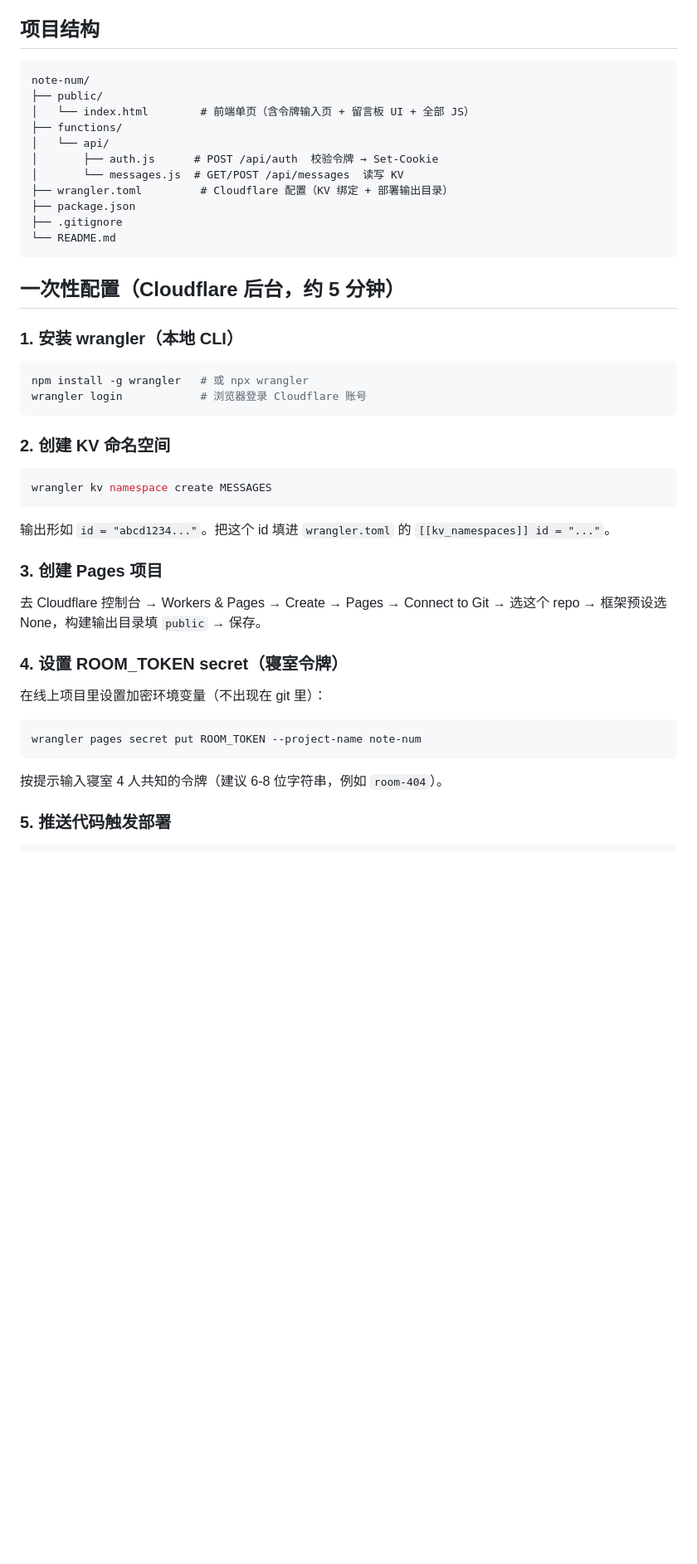
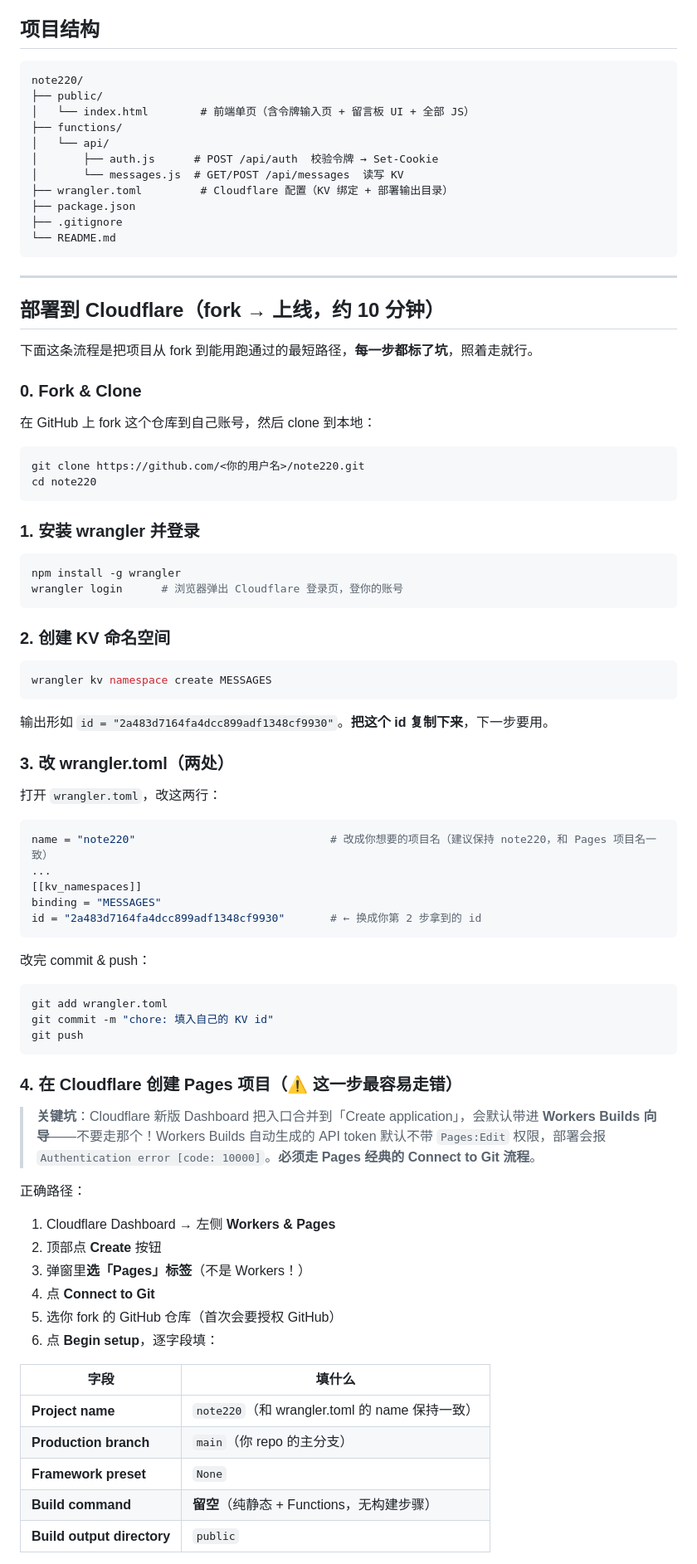
Before and after one commit to WeatherCore/note220, a Markdown page: README.md, the part around one of its changes. Shown at 83% size. Drawn GitHub-style; blank space fills up the shorter version.

Commit message:
docs: 重写部署文档为 fork 上线流程，补报错排查

````diff
--- a/README.md
+++ b/README.md
@@ -16,7 +16,7 @@
 ## 项目结构
 
 ```
-note-num/
+note220/
 ├── public/
 │   └── index.html        # 前端单页（含令牌输入页 + 留言板 UI + 全部 JS）
 ├── functions/
@@ -29,13 +29,26 @@ note-num/
 └── README.md
 ```
 
-## 一次性配置（Cloudflare 后台，约 5 分钟）
+---
 
-### 1. 安装 wrangler（本地 CLI）
+## 部署到 Cloudflare（fork → 上线，约 10 分钟）
+
+下面这条流程是把项目从 fork 到能用跑通过的最短路径，**每一步都标了坑**，照着走就行。
+
+### 0. Fork & Clone
+
+在 GitHub 上 fork 这个仓库到自己账号，然后 clone 到本地：
 
 ```bash
-npm install -g wrangler   # 或 npx wrangler
-wrangler login            # 浏览器登录 Cloudflare 账号
+git clone https://github.com/<你的用户名>/note220.git
+cd note220
+```
+
+### 1. 安装 wrangler 并登录
+
+```bash
+npm install -g wrangler
+wrangler login      # 浏览器弹出 Cloudflare 登录页，登你的账号
 ```
 
 ### 2. 创建 KV 命名空间
@@ -44,20 +57,46 @@ wrangler login            # 浏览器登录 Cloudflare 账号
 wrangler kv namespace create MESSAGES
 ```
 
-输出形如 `id = "abcd1234..."`。把这个 id 填进 `wrangler.toml` 的 `[[kv_namespaces]] id = "..."`。
+输出形如 `id = "2a483d7164fa4dcc899adf1348cf9930"`。**把这个 id 复制下来**，下一步要用。
 
-### 3. 创建 Pages 项目
+### 3. 改 wrangler.toml（两处）
 
-去 Cloudflare 控制台 → Workers & Pages → Create → Pages → Connect to Git → 选这个 repo → 框架预设选 None，构建输出目录填 `public` → 保存。
+打开 `wrangler.toml`，改这两行：
 
-### 4. 设置 ROOM_TOKEN secret（寝室令牌）
+```toml
+name = "note220"                              # 改成你想要的项目名（建议保持 note220，和 Pages 项目名一致）
+...
+[[kv_namespaces]]
+binding = "MESSAGES"
+id = "2a483d7164fa4dcc899adf1348cf9930"       # ← 换成你第 2 步拿到的 id
+```
 
-在线上项目里设置加密环境变量（不出现在 git 里）：
+改完 commit & push：
 
 ```bash
-wrangler pages secret put ROOM_TOKEN --project-name note-num
+git add wrangler.toml
+git commit -m "chore: 填入自己的 KV id"
+git push
 ```
 
-按提示输入寝室 4 人共知的令牌（建议 6-8 位字符串，例如 `room-404`）。
+### 4. 在 Cloudflare 创建 Pages 项目（⚠️ 这一步最容易走错）
 
-### 5. 推送代码触发部署
+> **关键坑**：Cloudflare 新版 Dashboard 把入口合并到「Create application」，会默认带进 **Workers Builds 向导**——不要走那个！Workers Builds 自动生成的 API token 默认不带 `Pages:Edit` 权限，部署会报 `Authentication error [code: 10000]`。**必须走 Pages 经典的 Connect to Git 流程**。
+
+正确路径：
+
+1. Cloudflare Dashboard → 左侧 **Workers & Pages**
+2. 顶部点 **Create** 按钮
+3. 弹窗里**选「Pages」标签**（不是 Workers！）
+4. 点 **Connect to Git**
+5. 选你 fork 的 GitHub 仓库（首次会要授权 GitHub）
+6. 点 **Begin setup**，逐字段填：
+
+| 字段 | 填什么 |
+|---|---|
+| **Project name** | `note220`（和 wrangler.toml 的 name 保持一致） |
+| **Production branch** | `main`（你 repo 的主分支） |
+| **Framework preset** | `None` |
+| **Build command** | **留空**（纯静态 + Functions，无构建步骤） |
+| **Build output directory** | `public` |
+
````
Also changed, not shown: other parts of README.md (+71 -40 lines).
